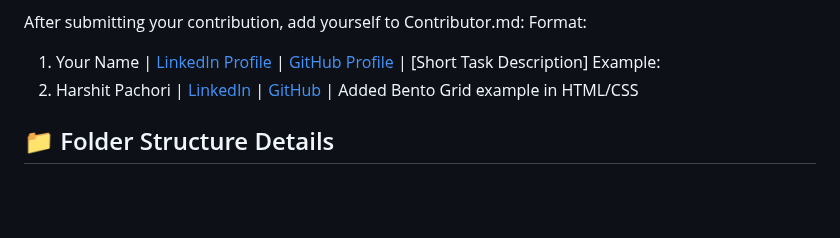
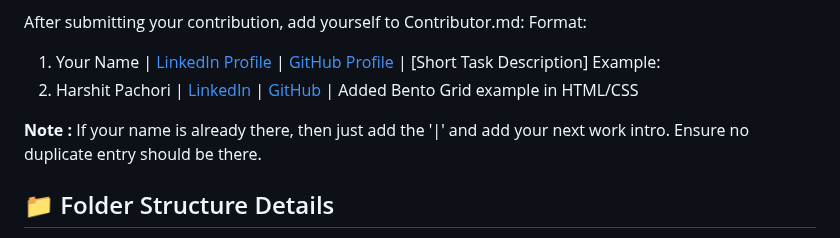
Before and after one commit to yonasherpa04/Hacktoberfest-Html_CSS_JS, a Markdown page: README.md, the part around the change. GitHub-like rendering; blank space fills up the shorter version.

```diff
--- a/README.md
+++ b/README.md
@@ -68,6 +68,8 @@ Format:
 Example:
 1. Harshit Pachori | [LinkedIn](https://www.linkedin.com/in/harshitpachori) | [GitHub](https://github.com/HarshitPachori) | Added Bento Grid example in HTML/CSS
 
+**Note :** If your name is already there, then just add the '|' and add your next work intro. Ensure no duplicate entry should be there.
+
 ## 📁 Folder Structure Details
 - HTML Directory: Contains the HTML files you want to share
 - CSS Directory: Stylesheets for styling the web pages
```
